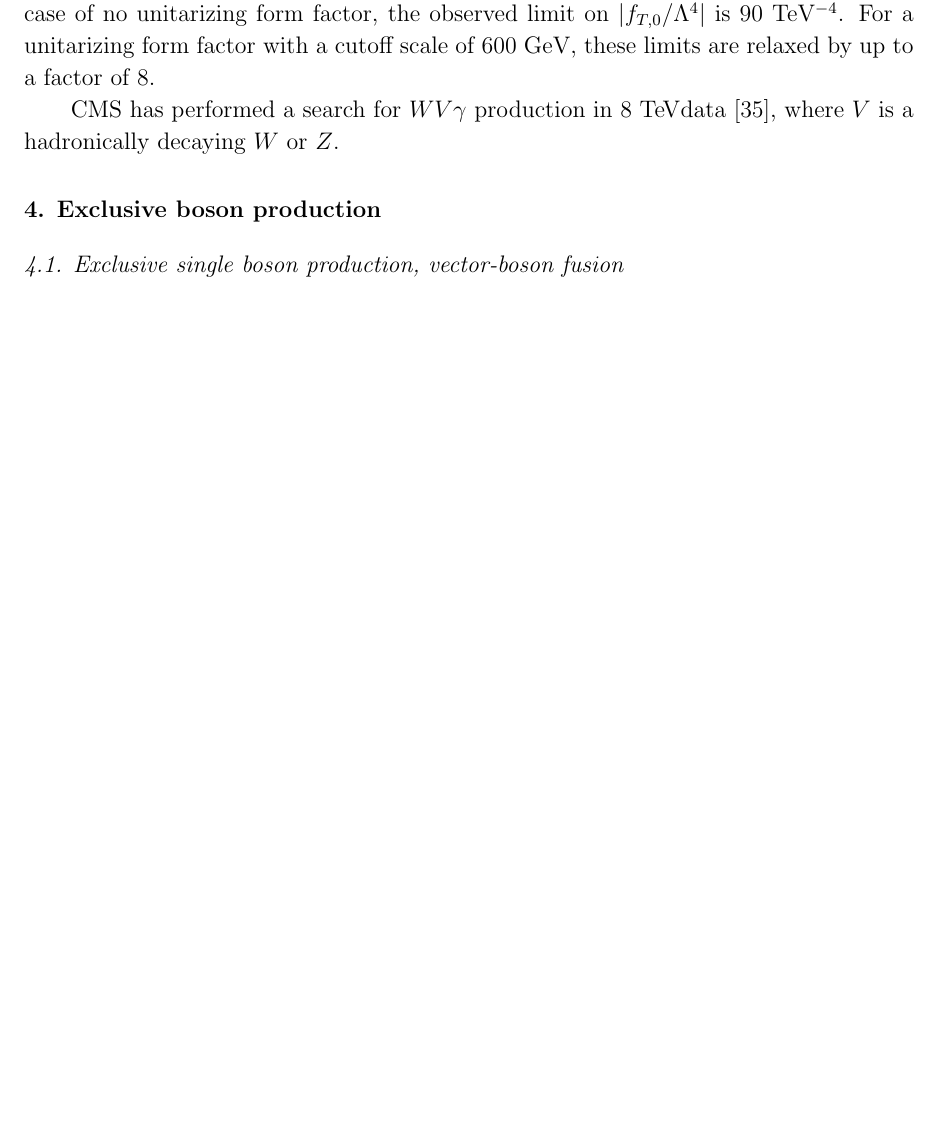
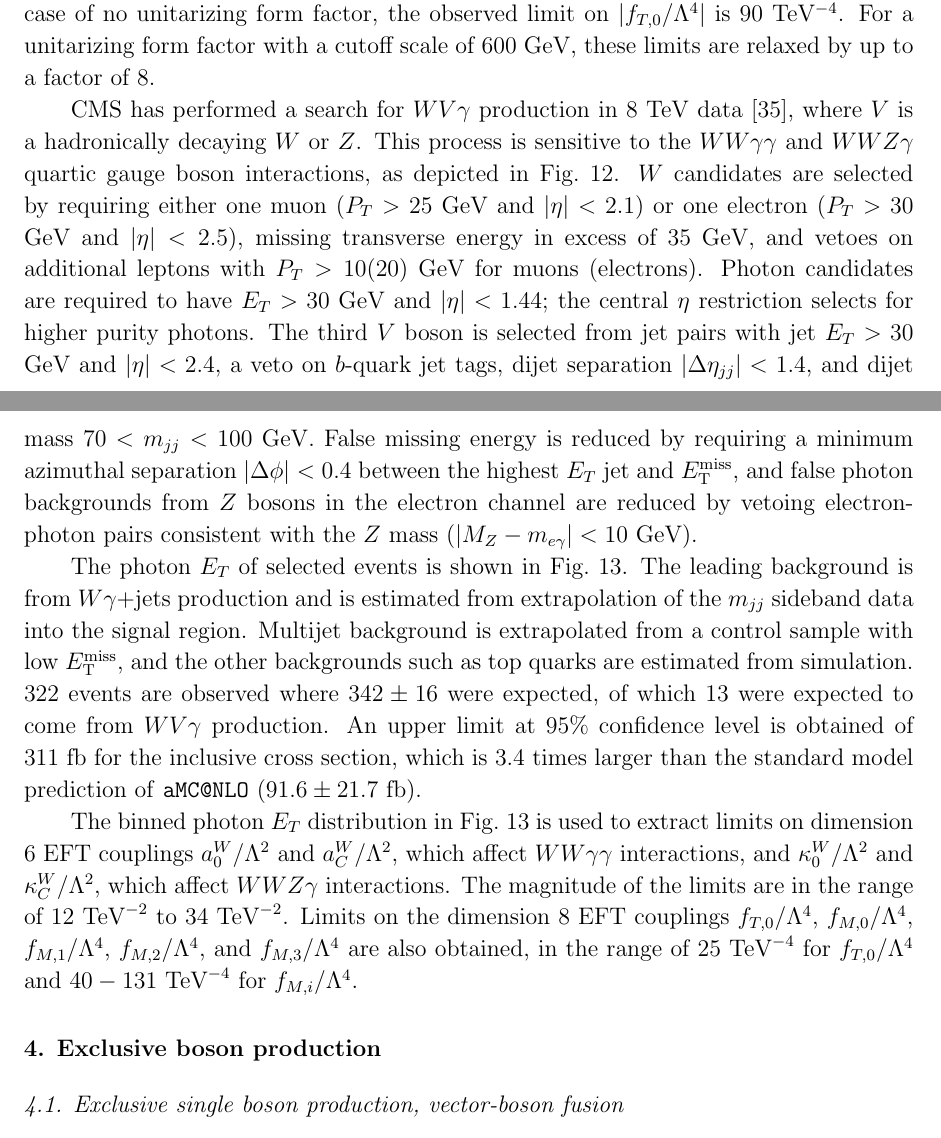
Before and after one commit to berryhil/ewkrun1, a LaTeX paper (ewkrun1_master.tex, which reads ss-inclboson-triboson.tex): part of page 17 of 31 before the commit and two parts of pages 17 and 18 of 32 after it, the two joined at a grey line, cut so that both start at the same text, the shorter picture padded with empty space. Compiled offline with pdfLaTeX.

Commit message:
triboson

```diff
--- a/ss-inclboson-triboson.tex
+++ b/ss-inclboson-triboson.tex
@@ -61,9 +61,25 @@ form factor, the observed limit on $|f_{T,0}/\Lambda^4|$ is 90
 TeV$^{-4}$.  For a unitarizing form factor with a cutoff scale of 600
 GeV, these limits are relaxed by up to a factor of 8.
 
-CMS has performed a search for $WV\gamma$ production in 8 \TeV
+CMS has performed a search for $WV\gamma$ production in 8 TeV
 data~\cite{Chatrchyan:2014bza}, where $V$ is a hadronically decaying
-$W$ or $Z$.
+$W$ or $Z$.  This process is sensitive to the $WW\gamma\gamma$ and
+$WWZ\gamma$ quartic gauge boson interactions, as depicted in
+Fig.~\ref{fig:ss-inclboson-triboson-wvg-diagrams}.  $W$ candidates are
+selected by requiring either one muon ($P_T > 25$ GeV and
+$|\eta|<2.1$) or one electron ($P_T > 30$ GeV and $|\eta| < 2.5$),
+missing transverse energy in excess of 35 GeV, and vetoes on
+additional leptons with $P_T > 10 (20)$ GeV for muons (electrons).
+Photon candidates are required to have $E_T > 30$ GeV and $|\eta| <
+1.44$; the central $\eta$ restriction selects for higher purity
+photons.  The third $V$ boson is selected from jet pairs with jet $E_T
+> 30$ GeV and $|\eta| < 2.4$, a veto on $b$-quark jet tags, dijet
+separation $|\Delta\eta_{jj}| < 1.4$, and dijet mass $70 < m_{jj} <
+100$ GeV.  False missing energy is reduced by requiring a minimum
+azimuthal separation $|\Delta\phi| < 0.4$ between the highest $E_T$
+jet and $\MET$, and false photon backgrounds from $Z$ bosons in the
+electron channel are reduced by vetoing electron-photon pairs
+consistent with the $Z$ mass ($|M_Z-m_{e\gamma}| < 10$ GeV).
 
 \begin{figure}[p]
     \centering
@@ -74,6 +90,18 @@ $W$ or $Z$.
 \end{figure}
 
 
+The photon $E_T$ of selected events is shown in
+Fig.~\ref{fig:ss-inclboson-triboson-wvg-cms8tev}.  The leading
+background is from $W\gamma$+jets production and is estimated from
+extrapolation of the $m_{jj}$ sideband data into the signal region.
+Multijet background is extrapolated from a control sample with low
+$\MET$, and the other backgrounds such as top quarks are estimated
+from simulation.  322 events are observed where $342\pm 16$ were
+expected, of which 13 were expected to come from $WV\gamma$
+production.  An upper limit at 95\% confidence level is obtained of
+311 fb for the inclusive cross section, which is 3.4 times larger than
+the standard model prediction of \texttt{aMC@NLO} ($91.6 \pm 21.7$ fb).
+
 \begin{figure}[p]
     \centering
     \includegraphics[width=0.45\textwidth]{figures/ss-inclboson-triboson-wvg-ele-cms8tev.pdf}
@@ -81,3 +109,16 @@ $W$ or $Z$.
     \caption{Photon $\et$ distribution of $WV\gamma$ candidates selected by CMS~\cite{Chatrchyan:2014bza}.}
     \label{fig:ss-inclboson-triboson-wvg-cms8tev}
 \end{figure}
+
+The binned photon $E_T$ distribution in
+Fig.~\ref{fig:ss-inclboson-triboson-wvg-cms8tev} is used to extract
+limits on dimension 6 EFT couplings $a^W_0/\Lambda^2$ and
+$a^W_C/\Lambda^2$, which affect $WW\gamma\gamma$ interactions, and
+$\kappa^W_0/\Lambda^2$ and $\kappa^W_C/\Lambda^2$, which affect
+$WWZ\gamma$ interactions.  The magnitude of the limits are in the
+range of $12\ \textrm{TeV}^{-2}$ to $34\ \textrm{TeV}^{-2}$.  Limits
+on the dimension 8 EFT couplings $f_{T,0}/\Lambda^4$,
+$f_{M,0}/\Lambda^4$, $f_{M,1}/\Lambda^4$, $f_{M,2}/\Lambda^4$, and
+$f_{M,3}/\Lambda^4$ are also obtained, in the range of
+$25\ \textrm{TeV}^{-4}$ for $f_{T,0}/\Lambda^4$ and
+$40-131\ \textrm{TeV}^{-4}$ for $f_{M,i}/\Lambda^4$.
```
Also changed, not shown: ewkrun1_master.pdf.
